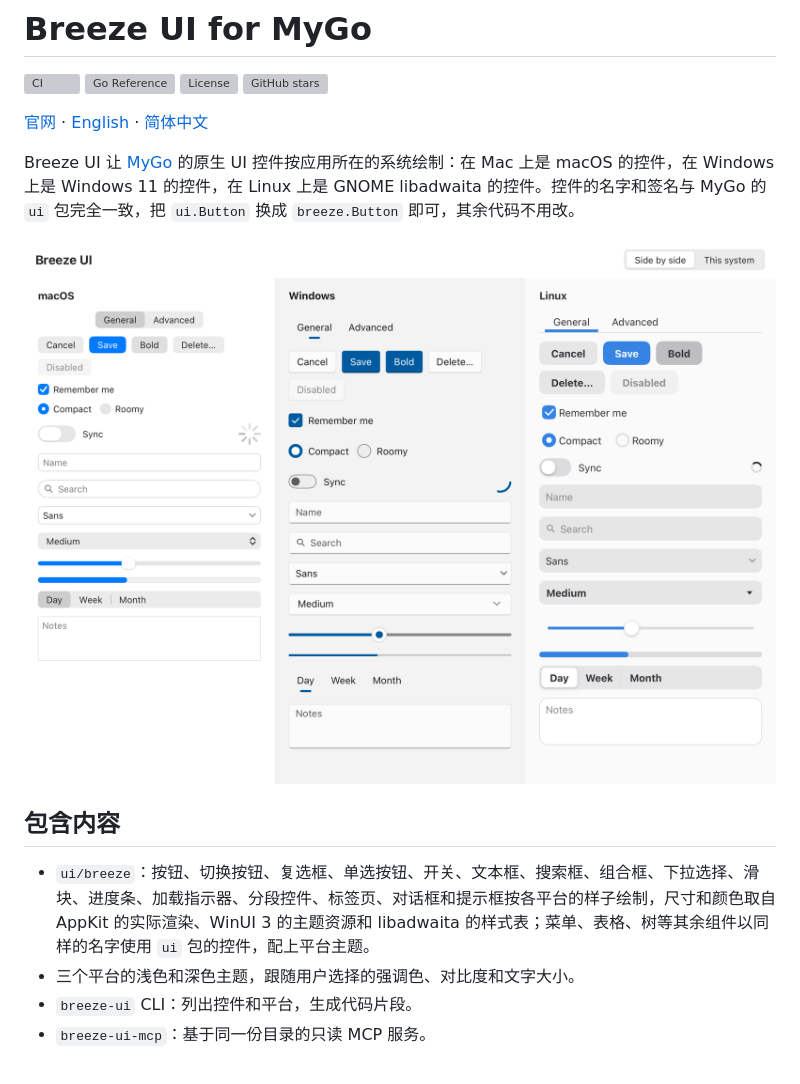
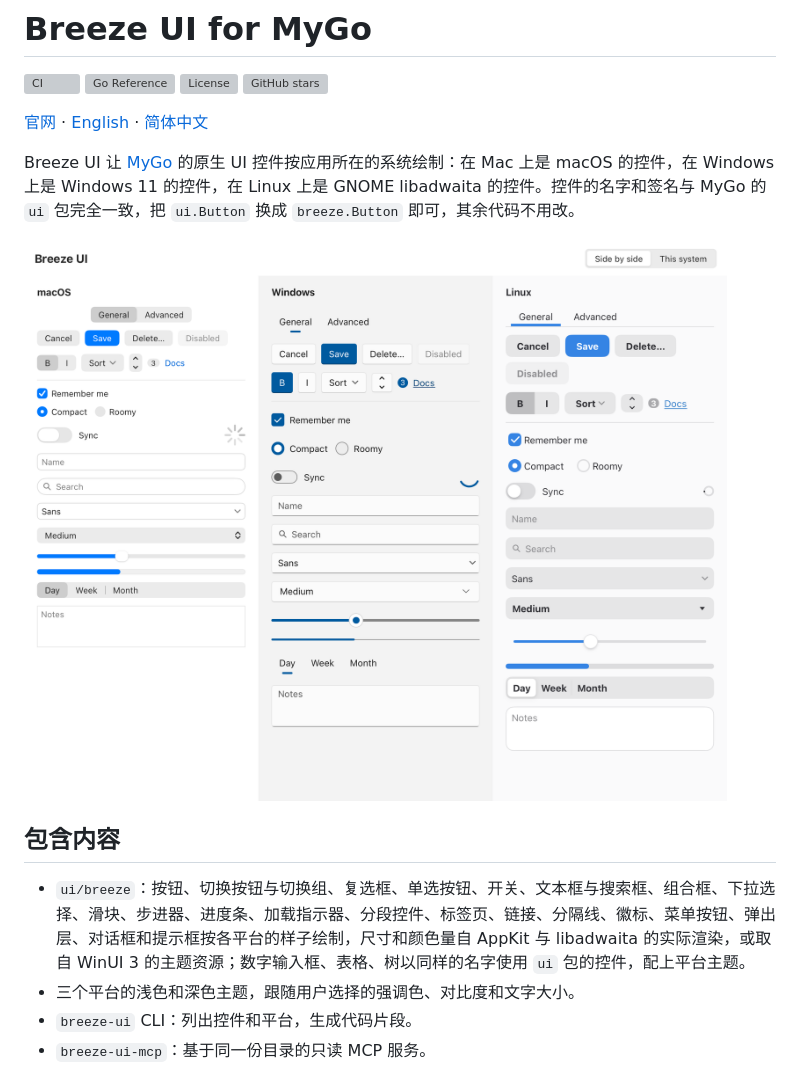
Before and after one commit to yldm-tech/mygo-breeze-ui, a Markdown page: README.zh-CN.md, the part around the change. Drawn GitHub-style; pictures changed too: docs/assets/gallery-light.png; grey boxes are pictures that could not be loaded.

```diff
--- a/README.zh-CN.md
+++ b/README.zh-CN.md
@@ -13,7 +13,7 @@ Breeze UI 让 [MyGo](https://github.com/egoist/mygo) 的原生 UI 控件按应
 
 ## 包含内容
 
-- `ui/breeze`：按钮、切换按钮、复选框、单选按钮、开关、文本框、搜索框、组合框、下拉选择、滑块、进度条、加载指示器、分段控件、标签页、对话框和提示框按各平台的样子绘制，尺寸和颜色取自 AppKit 的实际渲染、WinUI 3 的主题资源和 libadwaita 的样式表；菜单、表格、树等其余组件以同样的名字使用 `ui` 包的控件，配上平台主题。
+- `ui/breeze`：按钮、切换按钮与切换组、复选框、单选按钮、开关、文本框与搜索框、组合框、下拉选择、滑块、步进器、进度条、加载指示器、分段控件、标签页、链接、分隔线、徽标、菜单按钮、弹出层、对话框和提示框按各平台的样子绘制，尺寸和颜色量自 AppKit 与 libadwaita 的实际渲染，或取自 WinUI 3 的主题资源；数字输入框、表格、树以同样的名字使用 `ui` 包的控件，配上平台主题。
 - 三个平台的浅色和深色主题，跟随用户选择的强调色、对比度和文字大小。
 - `breeze-ui` CLI：列出控件和平台，生成代码片段。
 - `breeze-ui-mcp`：基于同一份目录的只读 MCP 服务。
```
Also changed, not shown: README.md (+1 -1 lines), docs/breeze-ui.md (+12 -3 lines), docs/assets/gallery-dark.png.
